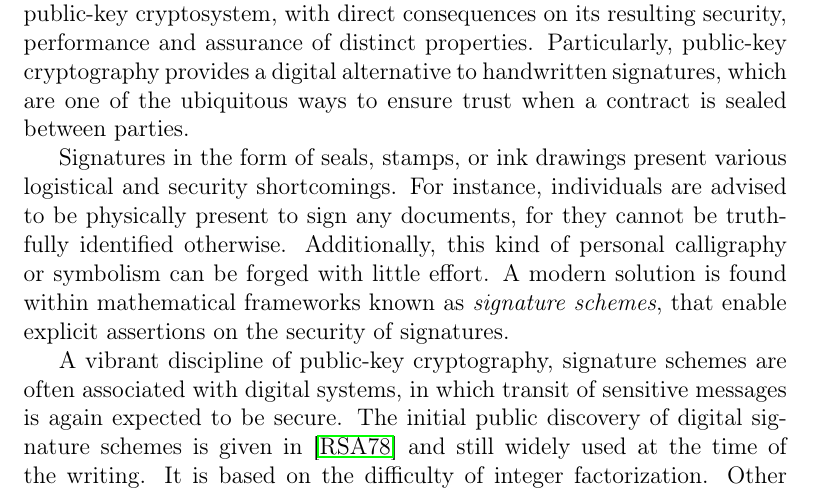
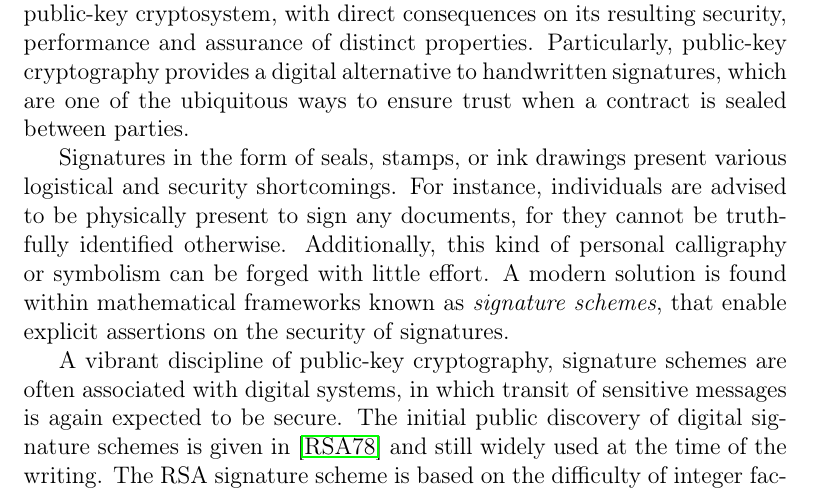
Before and after one commit to zambonin/msc, a LaTeX thesis (main.tex): part of page 2 of 60, cut so that both start at the same text. Compiled offline with pdfLaTeX.

Commit message:
overleaf_to_git: update main.tex from r12621 to r12629

```diff
--- a/main.tex
+++ b/main.tex
@@ -38,7 +38,7 @@ Key pairs are mathematically bound to a computationally hard to solve problem, w
 
 Signatures in the form of seals, stamps, or ink drawings present various logistical and security shortcomings. For instance, individuals are advised to be physically present to sign any documents, for they cannot be truthfully identified otherwise. Additionally, this kind of personal calligraphy or symbolism can be forged with little effort. A modern solution is found within mathematical frameworks known as \emph{signature schemes}, that enable explicit assertions on the security of signatures.
 
-A vibrant discipline of public-key cryptography, signature schemes are often associated with digital systems, in which transit of sensitive messages is again expected to be secure. The initial public discovery of digital signature schemes is given in~\cite{Rivest:197802} and still widely used at the time of the writing. It is based on the difficulty of integer factorization. Other popular schemes, such as~\cite{eddsa}, are based on the difficulty of calculating a discrete logarithm. There is no known polynomial time algorithm to solve such problems on a conventional computer.
+A vibrant discipline of public-key cryptography, signature schemes are often associated with digital systems, in which transit of sensitive messages is again expected to be secure. The initial public discovery of digital signature schemes is given in~\cite{Rivest:197802} and still widely used at the time of the writing. The RSA signature scheme is based on the difficulty of integer factorization. Other popular schemes, such as Ed25519~\cite{}, are based on the difficulty of calculating a discrete logarithm. There is no known polynomial time algorithm to solve such problems on a conventional computer.
 
 Classical computers are electronic in nature, using circuits to perform computations. However, a new paradigm has emerged in the form of quantum computers, in which computations are performed outside the scope of classical mechanics. Although these computers are physically hard to implement, algorithms that make use of quantum phenomena have already been proposed and present a provable speed-up compared to classical computers. One of these algorithms~\cite{Shor:199710} simplifies the complexity
 of factoring integers and calculating discrete logarithms. Consequently, it can be theoretically used to break widely used signature schemes.
```
Also changed, not shown: main.tex (2 more changed lines).
